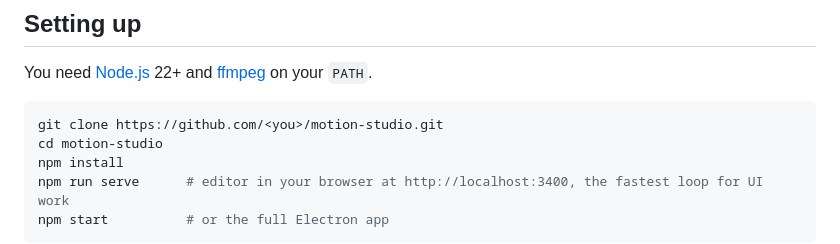
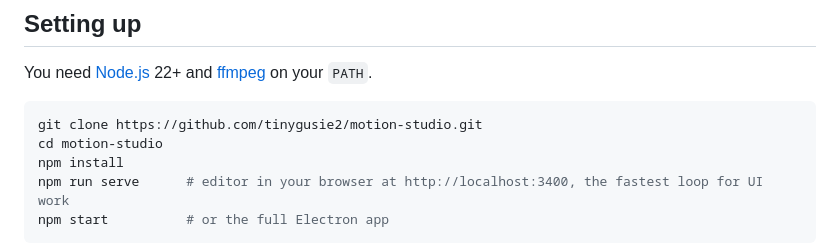
Before and after one commit to tinygusie2/motion-studio, a Markdown page: CONTRIBUTING.md, the part around the change. Drawn GitHub-style.

Commit message:
Fix clone URL in CONTRIBUTING.md
Updated the clone URL for the motion-studio repository.

````diff
--- a/CONTRIBUTING.md
+++ b/CONTRIBUTING.md
@@ -26,7 +26,7 @@ small fix; that way we can agree on the approach before you spend your evening o
 You need [Node.js](https://nodejs.org) 22+ and [ffmpeg](https://ffmpeg.org) on your `PATH`.
 
 ```bash
-git clone https://github.com/<you>/motion-studio.git
+git clone https://github.com/tinygusie2/motion-studio.git
 cd motion-studio
 npm install
 npm run serve      # editor in your browser at http://localhost:3400, the fastest loop for UI work
````
